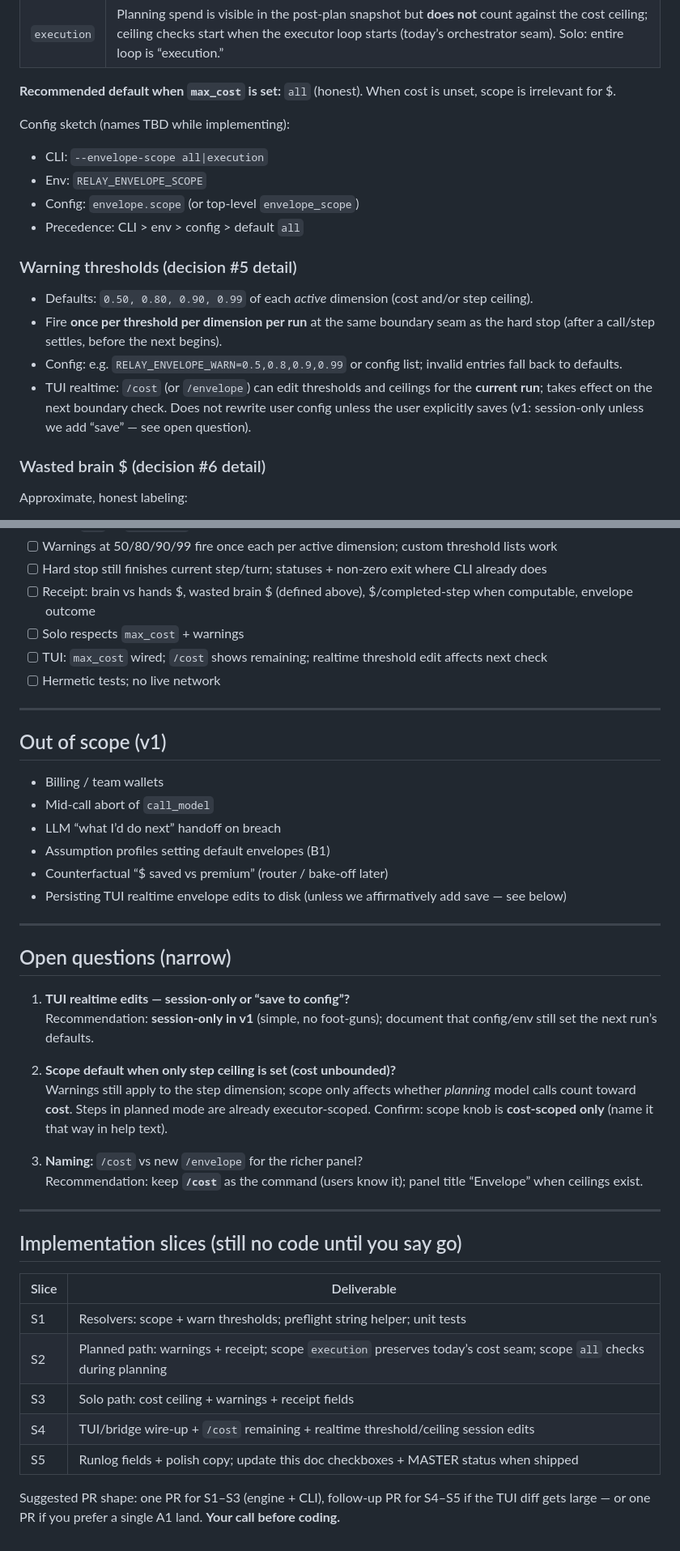
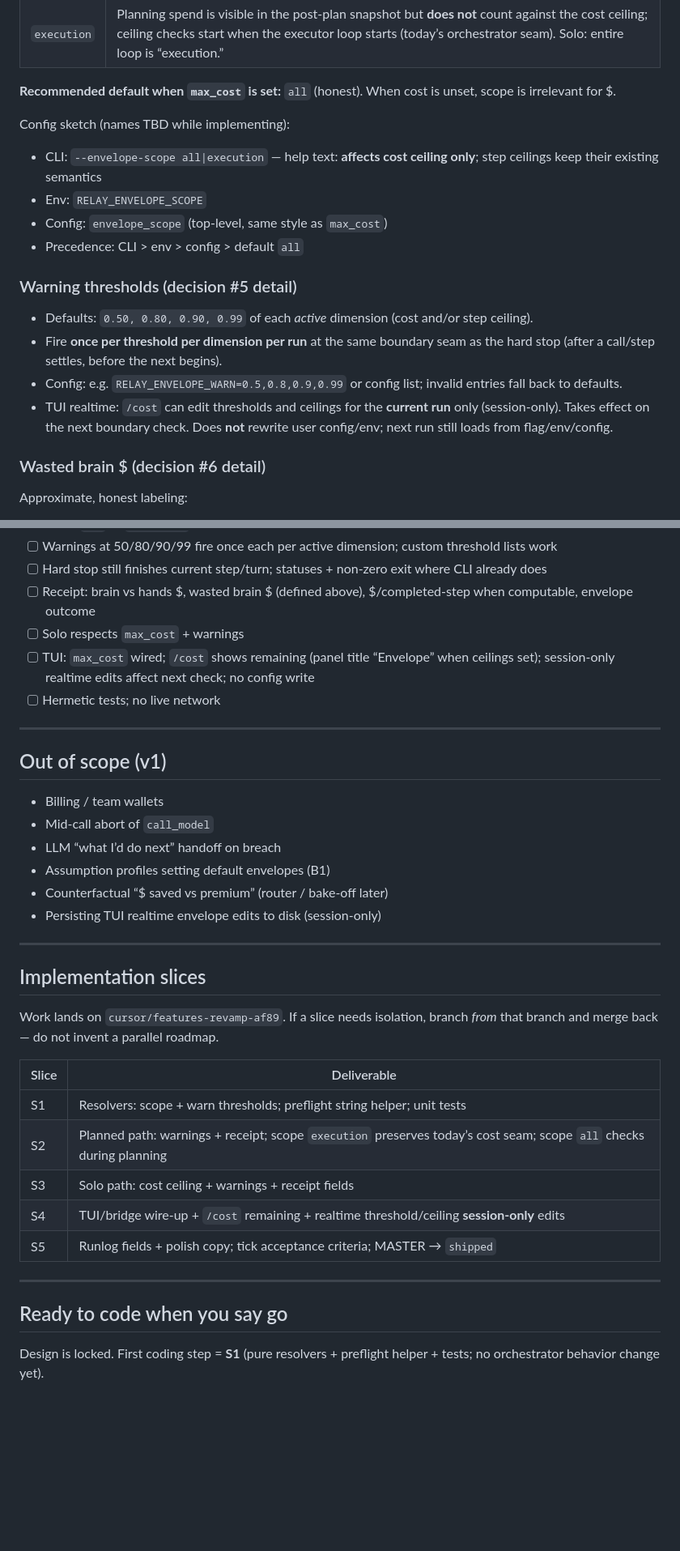
Before and after one commit to HardCoreGamer969/Relay, a Markdown page: docs/features/07-cost-envelope.md, 2 parts joined by grey strips. Shown at 81% size. Rendered like a GitHub page; blank space fills up the shorter version.

Commit message:
Finalize A1 cost-envelope design (session-only /cost, cost-only scope).
Close remaining open questions; document revamp-branch workflow; mark A1
ready to code on go-ahead.

Co-authored-by: Prakhar Dagur <prakharevan@gmail.com>

```diff
--- a/docs/features/07-cost-envelope.md
+++ b/docs/features/07-cost-envelope.md
@@ -53,9 +54,10 @@ Solo has only (1).
 
 Config sketch (names TBD while implementing):
 
-- CLI: `--envelope-scope all|execution`
+- CLI: `--envelope-scope all|execution` — help text: **affects cost ceiling only**;
+  step ceilings keep their existing semantics
 - Env: `RELAY_ENVELOPE_SCOPE`
-- Config: `envelope.scope` (or top-level `envelope_scope`)
+- Config: `envelope_scope` (top-level, same style as `max_cost`)
 - Precedence: CLI > env > config > default `all`
 
 ### Warning thresholds (decision #5 detail)
@@ -63,7 +65,9 @@ Config sketch (names TBD while implementing):
 - Defaults: `0.50, 0.80, 0.90, 0.99` of each *active* dimension (cost and/or step ceiling).
 - Fire **once per threshold per dimension per run** at the same boundary seam as the hard stop (after a call/step settles, before the next begins).
 - Config: e.g. `RELAY_ENVELOPE_WARN=0.5,0.8,0.9,0.99` or config list; invalid entries fall back to defaults.
-- TUI realtime: `/cost` (or `/envelope`) can edit thresholds and ceilings for the **current run**; takes effect on the next boundary check. Does not rewrite user config unless the user explicitly saves (v1: session-only unless we add “save” — see open question).
+- TUI realtime: `/cost` can edit thresholds and ceilings for the **current run**
+  only (session-only). Takes effect on the next boundary check. Does **not**
+  rewrite user config/env; next run still loads from flag/env/config.
 
 ### Wasted brain $ (decision #6 detail)
 
@@ -133,7 +138,7 @@ Keep **finish current step/turn, then halt** — no mid-`call_model` abort in v1
 - [ ] Hard stop still finishes current step/turn; statuses + non-zero exit where CLI already does
 - [ ] Receipt: brain vs hands $, wasted brain $ (defined above), $/completed-step when computable, envelope outcome
 - [ ] Solo respects `max_cost` + warnings
-- [ ] TUI: `max_cost` wired; `/cost` shows remaining; realtime threshold edit affects next check
+- [ ] TUI: `max_cost` wired; `/cost` shows remaining (panel title “Envelope” when ceilings set); session-only realtime edits affect next check; no config write
 - [ ] Hermetic tests; no live network
 
 ---
@@ -145,31 +150,25 @@ Keep **finish current step/turn, then halt** — no mid-`call_model` abort in v1
 - LLM “what I’d do next” handoff on breach
 - Assumption profiles setting default envelopes (B1)
 - Counterfactual “$ saved vs premium” (router / bake-off later)
-- Persisting TUI realtime envelope edits to disk (unless we affirmatively add save — see below)
+- Persisting TUI realtime envelope edits to disk (session-only)
 
 ---
 
-## Open questions (narrow)
+## Implementation slices
 
-1. **TUI realtime edits — session-only or “save to config”?**
-   Recommendation: **session-only in v1** (simple, no foot-guns); document that config/env still set the next run’s defaults.
-
-2. **Scope default when only step ceiling is set (cost unbounded)?**
-   Warnings still apply to the step dimension; scope only affects whether *planning* model calls count toward **cost**. Steps in planned mode are already executor-scoped. Confirm: scope knob is **cost-scoped only** (name it that way in help text).
-
-3. **Naming:** `/cost` vs new `/envelope` for the richer panel?
-   Recommendation: keep **`/cost`** as the command (users know it); panel title “Envelope” when ceilings exist.
-
----
-
-## Implementation slices (still no code until you say go)
+Work lands on `cursor/features-revamp-af89`. If a slice needs isolation, branch
+*from* that branch and merge back — do not invent a parallel roadmap.
 
 | Slice | Deliverable |
 |-------|-------------|
 | S1 | Resolvers: scope + warn thresholds; preflight string helper; unit tests |
 | S2 | Planned path: warnings + receipt; scope `execution` preserves today’s cost seam; scope `all` checks during planning |
 | S3 | Solo path: cost ceiling + warnings + receipt fields |
-| S4 | TUI/bridge wire-up + `/cost` remaining + realtime threshold/ceiling session edits |
-| S5 | Runlog fields + polish copy; update this doc checkboxes + MASTER status when shipped |
+| S4 | TUI/bridge wire-up + `/cost` remaining + realtime threshold/ceiling **session-only** edits |
+| S5 | Runlog fields + polish copy; tick acceptance criteria; MASTER → `shipped` |
 
-Suggested PR shape: one PR for S1–S3 (engine + CLI), follow-up PR for S4–S5 if the TUI diff gets large — or one PR if you prefer a single A1 land. **Your call before coding.**
+---
+
+## Ready to code when you say go
+
+Design is locked. First coding step = **S1** (pure resolvers + preflight helper + tests; no orchestrator behavior change yet).
```
Also changed, not shown: other parts of docs/features/07-cost-envelope.md (+6 -4 lines), docs/features/MASTER.md (+1 -1 lines).
